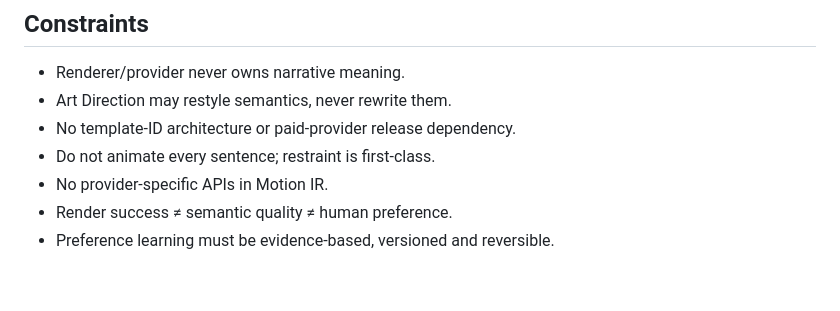
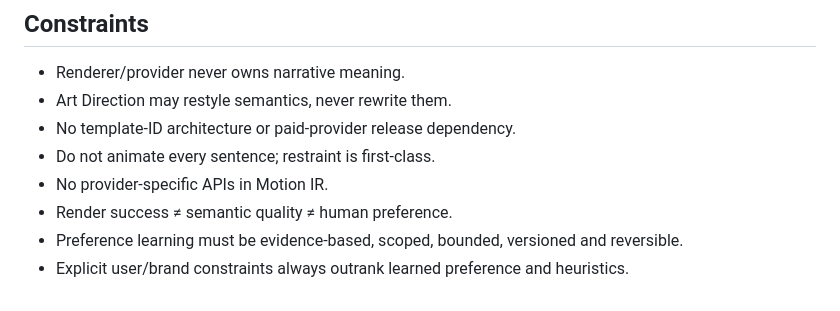
Before and after one commit to jaminliu89/motion-runtime-os, a Markdown page: docs/MASTER_TASK.md, the part around one of its changes. GitHub-like rendering.

```diff
--- a/docs/MASTER_TASK.md
+++ b/docs/MASTER_TASK.md
@@ -57,4 +51,5 @@ The technical question “can local code generate sophisticated MG?” is closed
 - Do not animate every sentence; restraint is first-class.
 - No provider-specific APIs in Motion IR.
 - Render success ≠ semantic quality ≠ human preference.
-- Preference learning must be evidence-based, versioned and reversible.
+- Preference learning must be evidence-based, scoped, bounded, versioned and reversible.
+- Explicit user/brand constraints always outrank learned preference and heuristics.
```
Also changed, not shown: other parts of docs/MASTER_TASK.md (+13 -19 lines).
